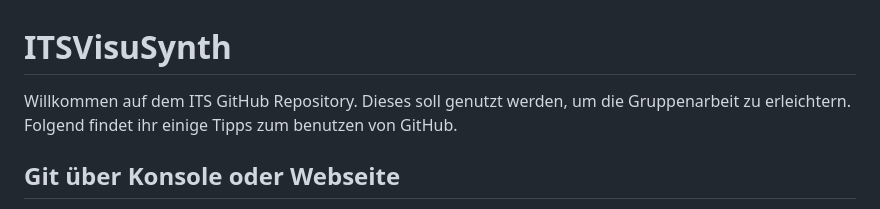
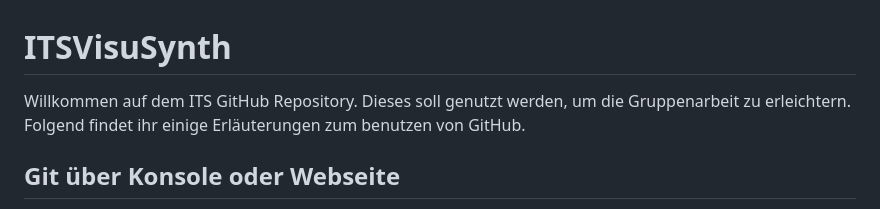
Before and after one commit to willstoner/ITSVisuSynth, a Markdown page: README.md, the part around the change. GitHub-like rendering.

```diff
--- a/README.md
+++ b/README.md
@@ -1,7 +1,7 @@
 # ITSVisuSynth
 
 Willkommen auf dem ITS GitHub Repository. Dieses soll genutzt werden, um die
-Gruppenarbeit zu erleichtern. Folgend findet ihr einige Tipps zum benutzen von
+Gruppenarbeit zu erleichtern. Folgend findet ihr einige Erläuterungen zum benutzen von
 GitHub.
 
 ## Git über Konsole oder Webseite
```
